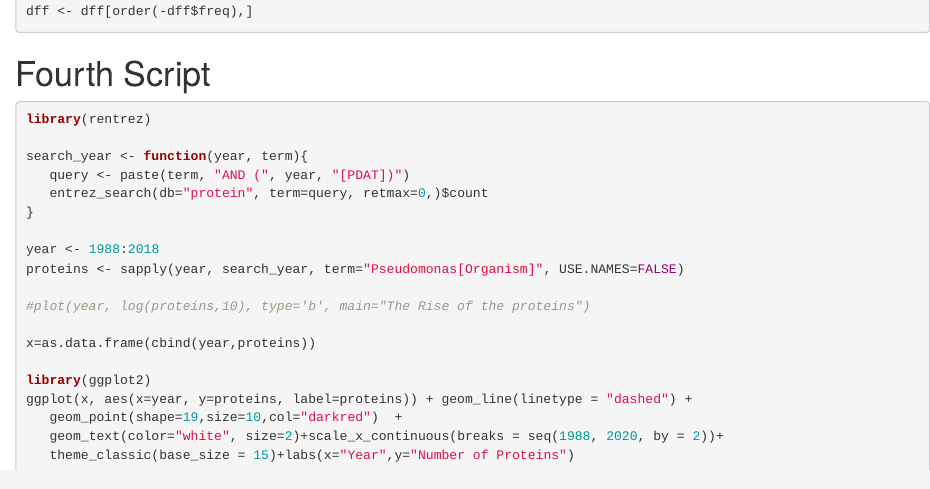
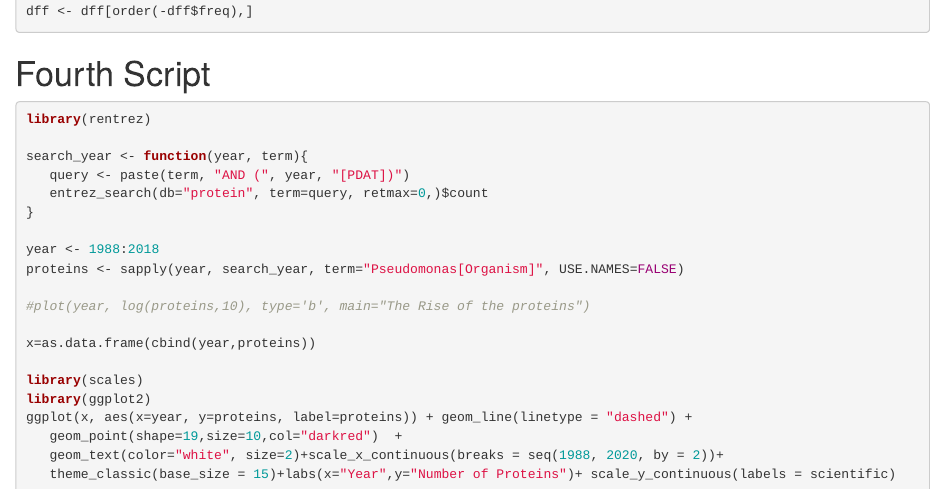
Before and after one commit to MoamenElmassry/Randoz, an R Markdown document (dontreadme.Rmd): the page in a window 1100 px wide, from 5750 px down. Rendered offline with R 4.5, knitr and Pandoc, with nearby package versions.

Commit message:
Update dontreadme.Rmd

````diff
--- a/dontreadme.Rmd
+++ b/dontreadme.Rmd
@@ -323,9 +323,10 @@ proteins <- sapply(year, search_year, term="Pseudomonas[Organism]", USE.NAMES=FA
 
 x=as.data.frame(cbind(year,proteins))
 
+library(scales)
 library(ggplot2)
 ggplot(x, aes(x=year, y=proteins, label=proteins)) + geom_line(linetype = "dashed") +
    geom_point(shape=19,size=10,col="darkred")  +
    geom_text(color="white", size=2)+scale_x_continuous(breaks = seq(1988, 2020, by = 2))+
-   theme_classic(base_size = 15)+labs(x="Year",y="Number of Proteins")
+   theme_classic(base_size = 15)+labs(x="Year",y="Number of Proteins")+ scale_y_continuous(labels = scientific)
 ```
````
